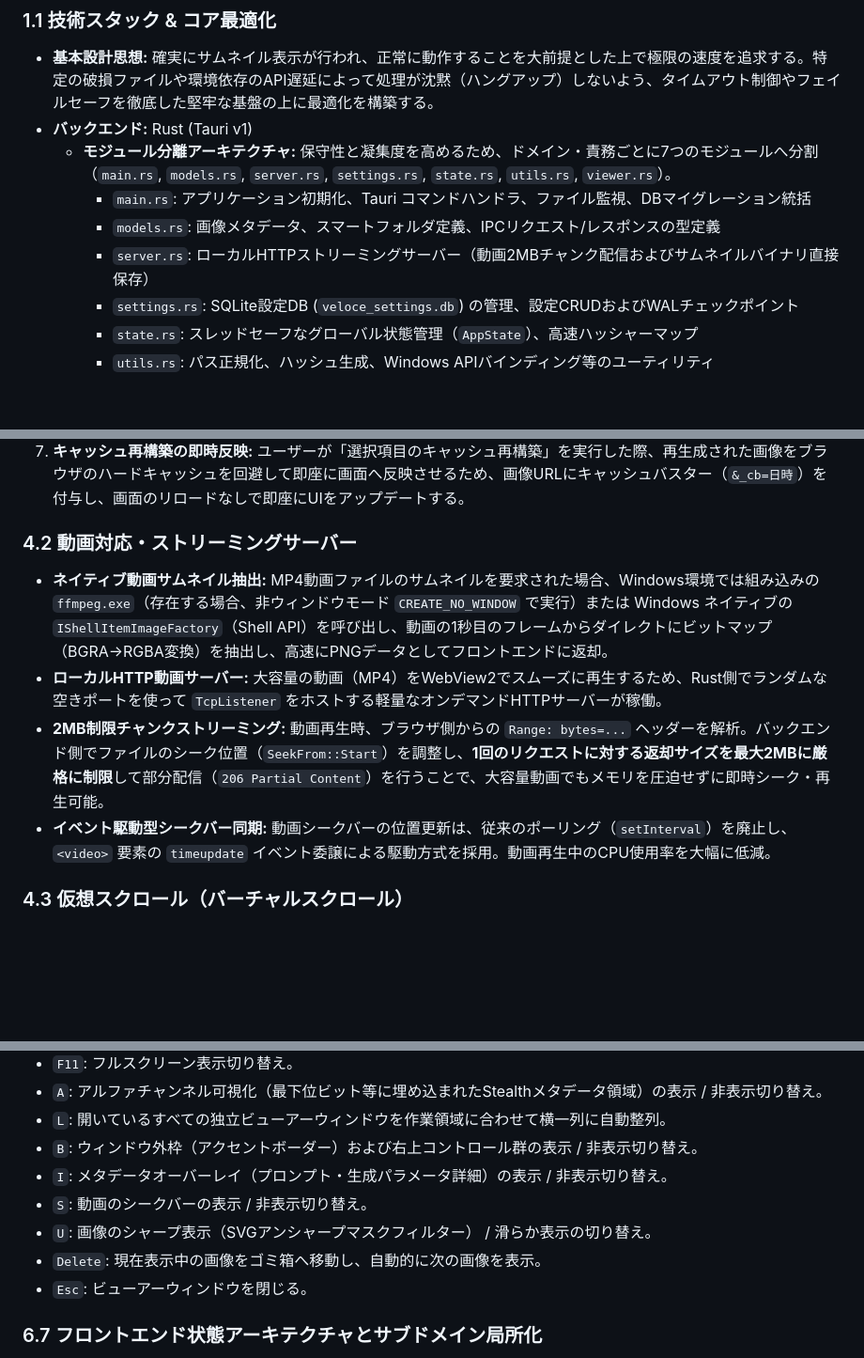
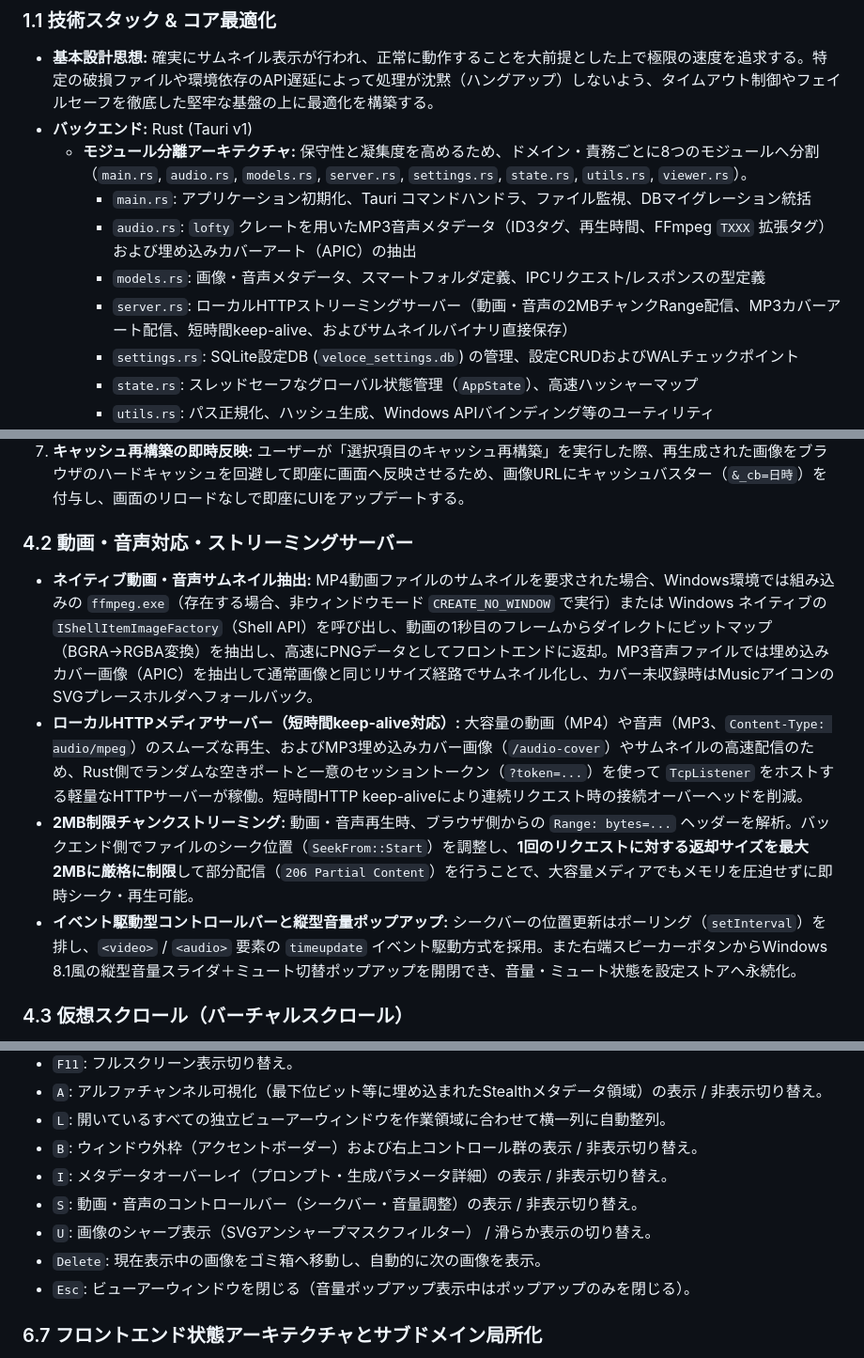
Before and after one commit to matsumotoswitch/Veloce, a Markdown page: PLAN.md, 3 parts joined by grey strips. Shown at 94% size. GitHub-like rendering; blank space fills up the shorter version.

```diff
--- a/PLAN.md
+++ b/PLAN.md
@@ -9,10 +9,11 @@
 ### 1.1 技術スタック & コア最適化
 * **基本設計思想:** 確実にサムネイル表示が行われ、正常に動作することを大前提とした上で極限の速度を追求する。特定の破損ファイルや環境依存のAPI遅延によって処理が沈黙（ハングアップ）しないよう、タイムアウト制御やフェイルセーフを徹底した堅牢な基盤の上に最適化を構築する。
 * **バックエンド:** Rust (Tauri v1)
-  * **モジュール分離アーキテクチャ:** 保守性と凝集度を高めるため、ドメイン・責務ごとに7つのモジュールへ分割（`main.rs`, `models.rs`, `server.rs`, `settings.rs`, `state.rs`, `utils.rs`, `viewer.rs`）。
+  * **モジュール分離アーキテクチャ:** 保守性と凝集度を高めるため、ドメイン・責務ごとに8つのモジュールへ分割（`main.rs`, `audio.rs`, `models.rs`, `server.rs`, `settings.rs`, `state.rs`, `utils.rs`, `viewer.rs`）。
     * `main.rs`: アプリケーション初期化、Tauri コマンドハンドラ、ファイル監視、DBマイグレーション統括
-    * `models.rs`: 画像メタデータ、スマートフォルダ定義、IPCリクエスト/レスポンスの型定義
-    * `server.rs`: ローカルHTTPストリーミングサーバー（動画2MBチャンク配信およびサムネイルバイナリ直接保存）
+    * `audio.rs`: `lofty` クレートを用いたMP3音声メタデータ（ID3タグ、再生時間、FFmpeg `TXXX` 拡張タグ）および埋め込みカバーアート（APIC）の抽出
+    * `models.rs`: 画像・音声メタデータ、スマートフォルダ定義、IPCリクエスト/レスポンスの型定義
+    * `server.rs`: ローカルHTTPストリーミングサーバー（動画・音声の2MBチャンクRange配信、MP3カバーアート配信、短時間keep-alive、およびサムネイルバイナリ直接保存）
     * `settings.rs`: SQLite設定DB (`veloce_settings.db`) の管理、設定CRUDおよびWALチェックポイント
     * `state.rs`: スレッドセーフなグローバル状態管理（`AppState`）、高速ハッシャーマップ
     * `utils.rs`: パス正規化、ハッシュ生成、Windows APIバインディング等のユーティリティ
@@ -131,11 +133,11 @@
 6. **キューの即時破棄（Abort）機構:** 別フォルダへの移動や「ソート順の変更」、および「**タブの切り替え**」が行われた際は、現在バックグラウンドで実行中・待機中のすべてのサムネイルタスクに対して世代管理（`generation`）と `AbortController` で即座に中断シグナルを発行しキューを破棄する。これにより、古い画面状態や非アクティブタブのタスクが、現在表示中のタブの処理をブロックする遅延を完全に防ぐ。
 7. **キャッシュ再構築の即時反映:** ユーザーが「選択項目のキャッシュ再構築」を実行した際、再生成された画像をブラウザのハードキャッシュを回避して即座に画面へ反映させるため、画像URLにキャッシュバスター（`&_cb=日時`）を付与し、画面のリロードなしで即座にUIをアップデートする。
 
-### 4.2 動画対応・ストリーミングサーバー
-* **ネイティブ動画サムネイル抽出:** MP4動画ファイルのサムネイルを要求された場合、Windows環境では組み込みの `ffmpeg.exe`（存在する場合、非ウィンドウモード `CREATE_NO_WINDOW` で実行）または Windows ネイティブの `IShellItemImageFactory`（Shell API）を呼び出し、動画の1秒目のフレームからダイレクトにビットマップ（BGRA→RGBA変換）を抽出し、高速にPNGデータとしてフロントエンドに返却。
-* **ローカルHTTP動画サーバー:** 大容量の動画（MP4）をWebView2でスムーズに再生するため、Rust側でランダムな空きポートを使って `TcpListener` をホストする軽量なオンデマンドHTTPサーバーが稼働。
-* **2MB制限チャンクストリーミング:** 動画再生時、ブラウザ側からの `Range: bytes=...` ヘッダーを解析。バックエンド側でファイルのシーク位置（`SeekFrom::Start`）を調整し、**1回のリクエストに対する返却サイズを最大2MBに厳格に制限**して部分配信（`206 Partial Content`）を行うことで、大容量動画でもメモリを圧迫せずに即時シーク・再生可能。
-* **イベント駆動型シークバー同期:** 動画シークバーの位置更新は、従来のポーリング（`setInterval`）を廃止し、`<video>` 要素の `timeupdate` イベント委譲による駆動方式を採用。動画再生中のCPU使用率を大幅に低減。
+### 4.2 動画・音声対応・ストリーミングサーバー
+* **ネイティブ動画・音声サムネイル抽出:** MP4動画ファイルのサムネイルを要求された場合、Windows環境では組み込みの `ffmpeg.exe`（存在する場合、非ウィンドウモード `CREATE_NO_WINDOW` で実行）または Windows ネイティブの `IShellItemImageFactory`（Shell API）を呼び出し、動画の1秒目のフレームからダイレクトにビットマップ（BGRA→RGBA変換）を抽出し、高速にPNGデータとしてフロントエンドに返却。MP3音声ファイルでは埋め込みカバー画像（APIC）を抽出して通常画像と同じリサイズ経路でサムネイル化し、カバー未収録時はMusicアイコンのSVGプレースホルダへフォールバック。
+* **ローカルHTTPメディアサーバー（短時間keep-alive対応）:** 大容量の動画（MP4）や音声（MP3、`Content-Type: audio/mpeg`）のスムーズな再生、およびMP3埋め込みカバー画像（`/audio-cover`）やサムネイルの高速配信のため、Rust側でランダムな空きポートと一意のセッショントークン（`?token=...`）を使って `TcpListener` をホストする軽量なHTTPサーバーが稼働。短時間HTTP keep-aliveにより連続リクエスト時の接続オーバーヘッドを削減。
+* **2MB制限チャンクストリーミング:** 動画・音声再生時、ブラウザ側からの `Range: bytes=...` ヘッダーを解析。バックエンド側でファイルのシーク位置（`SeekFrom::Start`）を調整し、**1回のリクエストに対する返却サイズを最大2MBに厳格に制限**して部分配信（`206 Partial Content`）を行うことで、大容量メディアでもメモリを圧迫せずに即時シーク・再生可能。
+* **イベント駆動型コントロールバーと縦型音量ポップアップ:** シークバーの位置更新はポーリング（`setInterval`）を排し、`<video>` / `<audio>` 要素の `timeupdate` イベント駆動方式を採用。また右端スピーカーボタンからWindows 8.1風の縦型音量スライダ＋ミュート切替ポップアップを開閉でき、音量・ミュート状態を設定ストアへ永続化。
 
 ### 4.3 仮想スクロール（バーチャルスクロール）
 * **通信ボトルネックの排除:** フォルダ内に数万枚の画像があっても、Rust側で状態（`all_files` / `filtered_files`）をSource of Truthとして保持し、JS側には総件数（`total_count`）のみを通知。JS側の仮想スクロールの描画領域に必要な分（例：100件ずつ）だけ、`get_items(offset, limit)` IPCコマンドでピンポイントにスライスして取得。
@@ -251,10 +253,10 @@
 * `L`: 開いているすべての独立ビューアーウィンドウを作業領域に合わせて横一列に自動整列。
 * `B`: ウィンドウ外枠（アクセントボーダー）および右上コントロール群の表示 / 非表示切り替え。
 * `I`: メタデータオーバーレイ（プロンプト・生成パラメータ詳細）の表示 / 非表示切り替え。
-* `S`: 動画のシークバーの表示 / 非表示切り替え。
+* `S`: 動画・音声のコントロールバー（シークバー・音量調整）の表示 / 非表示切り替え。
 * `U`: 画像のシャープ表示（SVGアンシャープマスクフィルター） / 滑らか表示の切り替え。
 * `Delete`: 現在表示中の画像をゴミ箱へ移動し、自動的に次の画像を表示。
-* `Esc`: ビューアーウィンドウを閉じる。
+* `Esc`: ビューアーウィンドウを閉じる（音量ポップアップ表示中はポップアップのみを閉じる）。
 
 ### 6.7 フロントエンド状態アーキテクチャとサブドメイン局所化
 巨大な単一グローバル状態（`appState`）の肥大化・強結合を解消するため、責任範囲ごとに4つのサブドメイン状態オブジェクトへ分割・局所化を実施。既存呼び出し元および全ユニットテストとの互換性を完全に保つため、`AppState` クラス上に ES6 ゲッター/セッターによる透過的プロキシ（Facade）を設置している。
```
Also changed, not shown: other parts of PLAN.md (+8 -7 lines), AGENTS.md (+2 -2 lines), README.md (+4 -4 lines).
